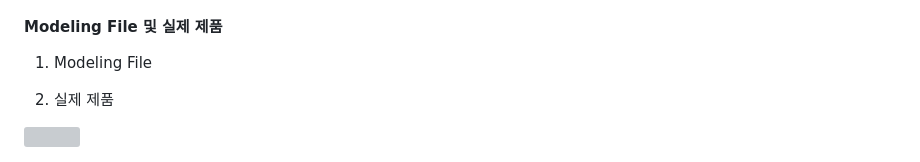
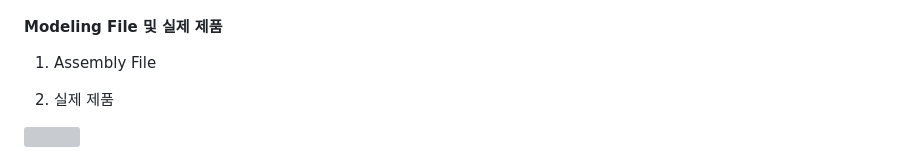
Before and after one commit to dudgnl5209/2023ESWContest_mobility_6056, a Markdown page: README.md, the part around the change. GitHub-like rendering; grey boxes are pictures that could not be loaded.

```diff
--- a/README.md
+++ b/README.md
@@ -106,7 +106,7 @@ https://myoungjang.site/youtube
 
 
 #### Modeling File 및 실제 제품
-1. Modeling File
+1. Assembly File
 
 2. 실제 제품
 <img src="./Readme_img/HW_Real(3535_2439).png" width="530.25" height="365.85"/>
```
